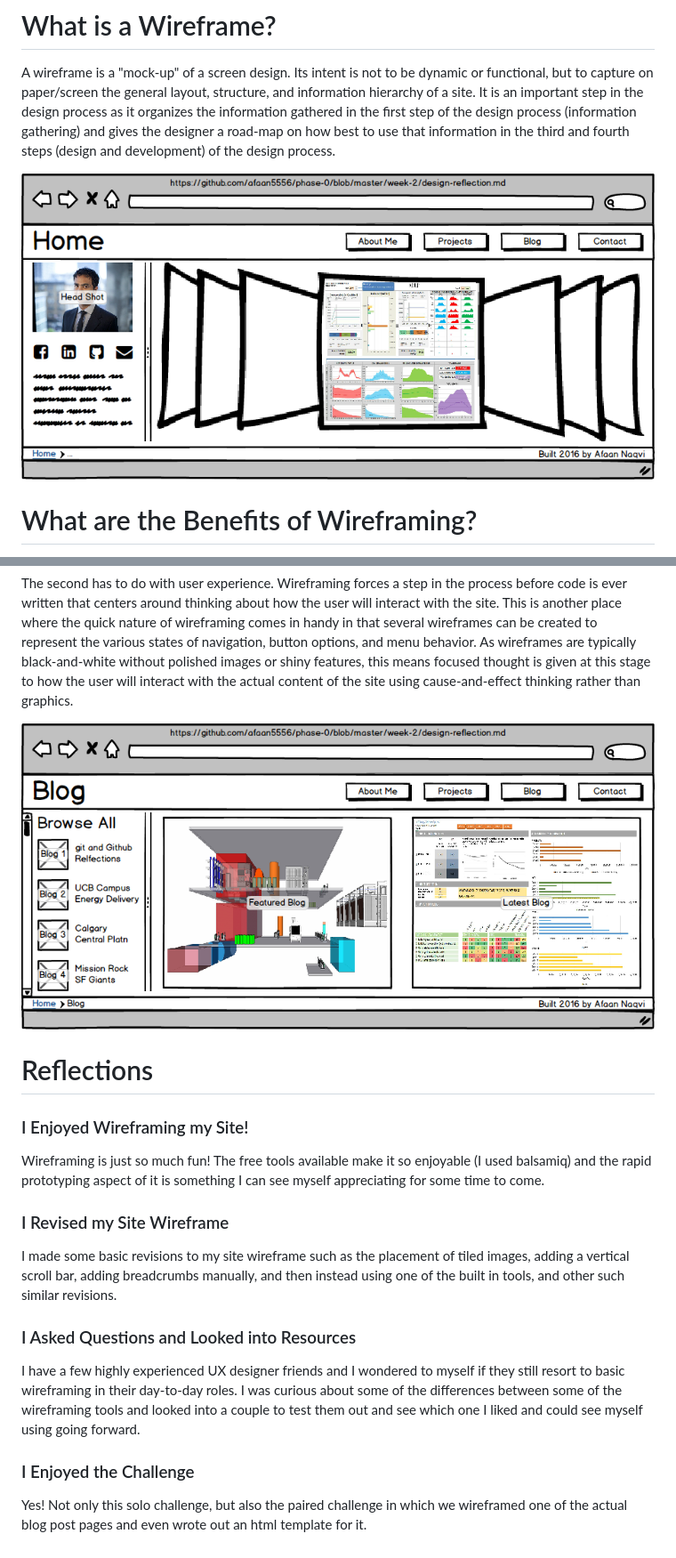
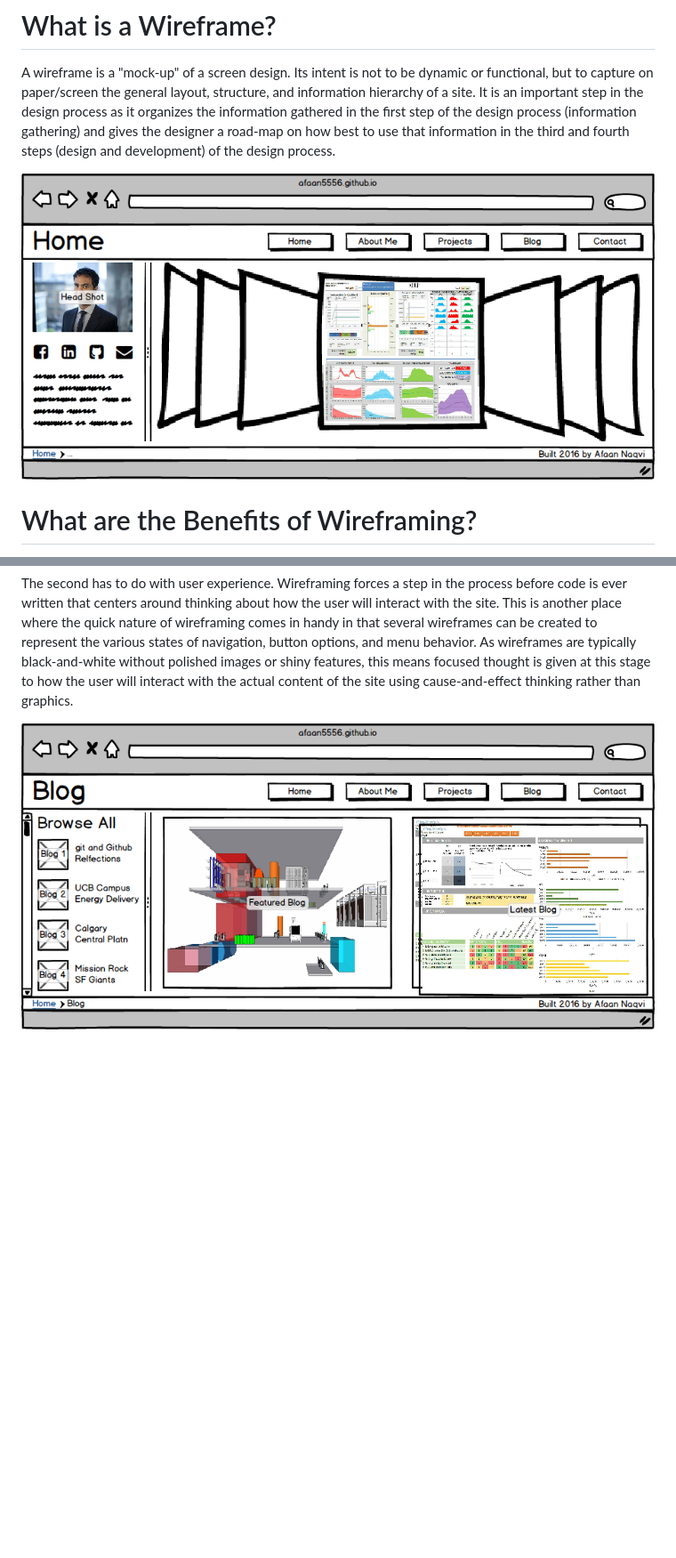
Before and after one commit to afaan5556/phase-0, a Markdown page: week-2/wireframe-reflection.md, 2 parts joined by grey strips. Shown: that part at 89% size. Rendered like a GitHub page; pictures changed too: week-2/Imgs/wireframe-blog-index.png, week-2/Imgs/wireframe-index.png; blank space fills up the shorter version.

Commit message:
Update wireframes and wireframes.md page

```diff
--- a/week-2/wireframe-reflection.md
+++ b/week-2/wireframe-reflection.md
@@ -15,6 +15,7 @@ The second has to do with user experience. Wireframing forces a step in the proc
 ![Blog index](Imgs/wireframe-blog-index.png)
 
 
+<!--
 # Reflections
 
 ### I Enjoyed Wireframing my Site!
@@ -28,3 +29,4 @@ I have a few highly experienced UX designer friends and I wondered to myself if
 
 ### I Enjoyed the Challenge
 Yes! Not only this solo challenge, but also the paired challenge in which we wireframed one of the actual blog post pages and even wrote out an html template for it.
+-->
```
Also changed, not shown: 1 other file.
